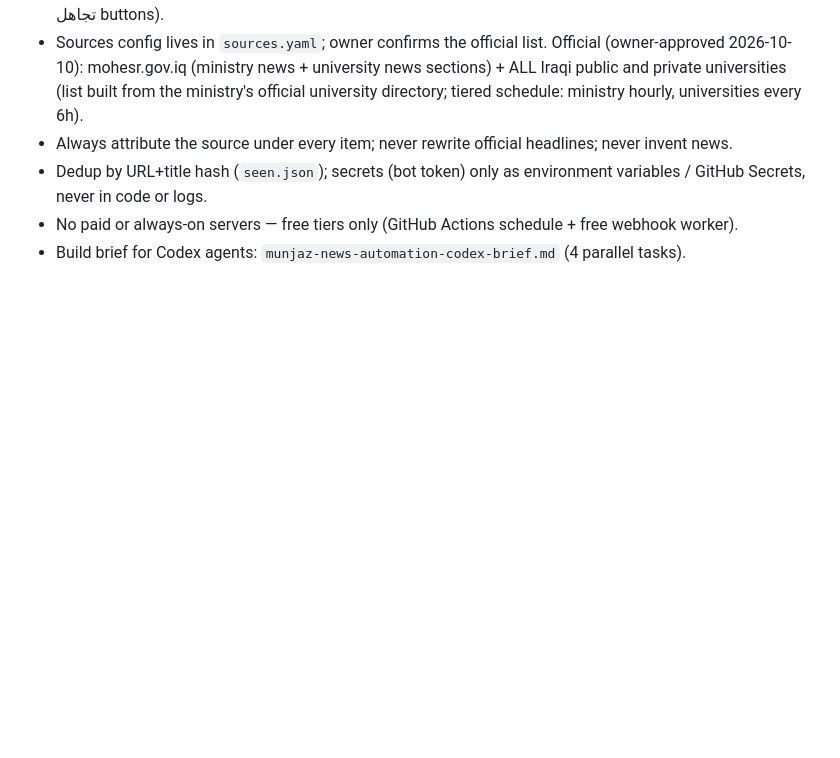
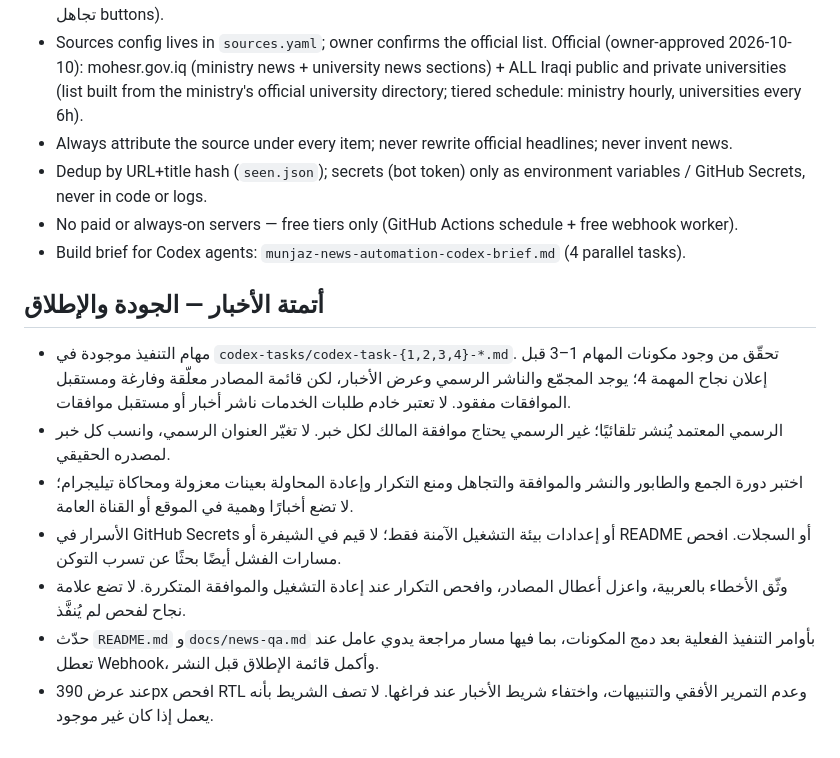
Before and after one commit to alsobahi73-ui/munjaz-academic, a Markdown page: AGENTS.md, the part around the change. Rendered like a GitHub page; blank space fills up the shorter version.

```diff
--- a/AGENTS.md
+++ b/AGENTS.md
@@ -55,3 +55,12 @@
 - Dedup by URL+title hash (`seen.json`); secrets (bot token) only as environment variables / GitHub Secrets, never in code or logs.
 - No paid or always-on servers — free tiers only (GitHub Actions schedule + free webhook worker).
 - Build brief for Codex agents: `munjaz-news-automation-codex-brief.md` (4 parallel tasks).
+
+## أتمتة الأخبار — الجودة والإطلاق
+- مهام التنفيذ موجودة في `codex-tasks/codex-task-{1,2,3,4}-*.md`. تحقّق من وجود مكونات المهام 1–3 قبل إعلان نجاح المهمة 4؛ يوجد المجمّع والناشر الرسمي وعرض الأخبار، لكن قائمة المصادر معلّقة وفارغة ومستقبل الموافقات مفقود. لا تعتبر خادم طلبات الخدمات ناشر أخبار أو مستقبل موافقات.
+- الرسمي المعتمد يُنشر تلقائيًا؛ غير الرسمي يحتاج موافقة المالك لكل خبر. لا تغيّر العنوان الرسمي، وانسب كل خبر لمصدره الحقيقي.
+- اختبر دورة الجمع والطابور والنشر والموافقة والتجاهل ومنع التكرار وإعادة المحاولة بعينات معزولة ومحاكاة تيليجرام؛ لا تضع أخبارًا وهمية في الموقع أو القناة العامة.
+- الأسرار في GitHub Secrets أو إعدادات بيئة التشغيل الآمنة فقط؛ لا قيم في الشيفرة أو README أو السجلات. افحص مسارات الفشل أيضًا بحثًا عن تسرب التوكن.
+- وثّق الأخطاء بالعربية، واعزل أعطال المصادر، وافحص التكرار عند إعادة التشغيل والموافقة المتكررة. لا تضع علامة نجاح لفحص لم يُنفَّذ.
+- حدّث `README.md` و`docs/news-qa.md` بأوامر التنفيذ الفعلية بعد دمج المكونات، بما فيها مسار مراجعة يدوي عامل عند تعطل Webhook، وأكمل قائمة الإطلاق قبل النشر.
+- عند عرض 390px افحص RTL وعدم التمرير الأفقي والتنبيهات، واختفاء شريط الأخبار عند فراغها. لا تصف الشريط بأنه يعمل إذا كان غير موجود.
```
Also changed, not shown: README.md (added, +70 -0 lines), docs/news-qa.md (added, +43 -0 lines).
